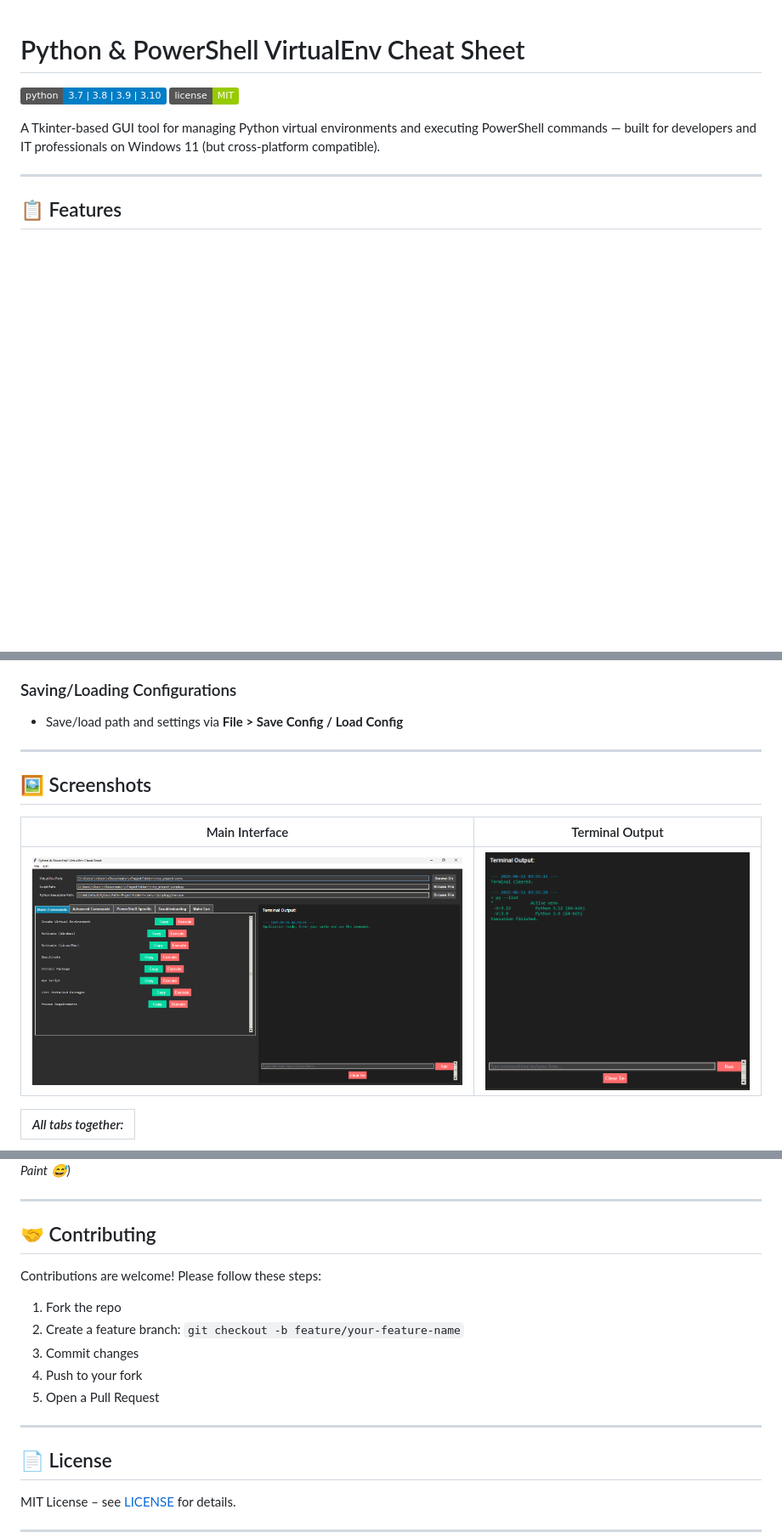
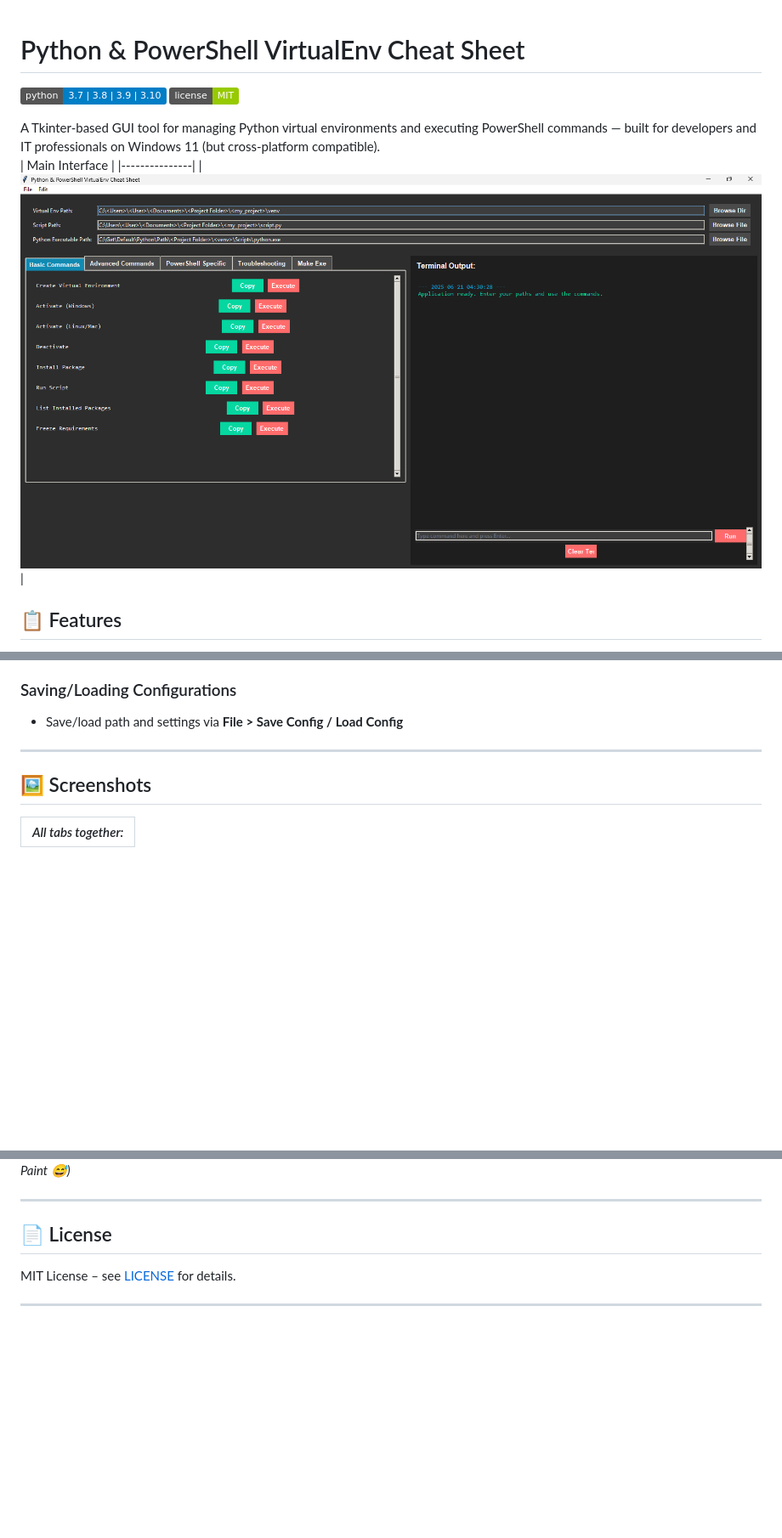
Before and after one commit to ThiagoMaria-SecurityIT/Python-For-Security-Information, a Markdown page: virtualenv-cheat-sheet/Readme.md, 3 parts joined by grey strips. Shown at 85% size. GitHub-like rendering; badges without logos; blank space fills up the shorter version.

```diff
--- a/virtualenv-cheat-sheet/Readme.md
+++ b/virtualenv-cheat-sheet/Readme.md
@@ -5,8 +5,11 @@
 ![License](https://img.shields.io/badge/license-MIT-green)
 
 A Tkinter-based GUI tool for managing Python virtual environments and executing PowerShell commands — built for developers and IT professionals on Windows 11 (but cross-platform compatible).
+| Main Interface |
+|---------------|
+| ![Main Interface](./screenshots/main_interface.png) |
 
----
+
 
 ## 📋 Features
 
@@ -76,24 +79,10 @@ You can also modify default paths in the code:
 
 ## 🖼️ Screenshots
 
-| Main Interface | Terminal Output |
-|---------------|------------------|
-| ![Main Interface](./screenshots/main_interface.png) | ![Terminal Output](./screenshots/terminal_output.png) |
-
 | *All tabs together:* |
 |---------------------|
 ![All Tabs](screenshots/alltabs.png) *(made with Paint 😅)*
 
----
-
-## 🤝 Contributing
-
-Contributions are welcome! Please follow these steps:
-1. Fork the repo
-2. Create a feature branch: `git checkout -b feature/your-feature-name`
-3. Commit changes
-4. Push to your fork
-5. Open a Pull Request
 ---
 
 ## 📄 License
```
